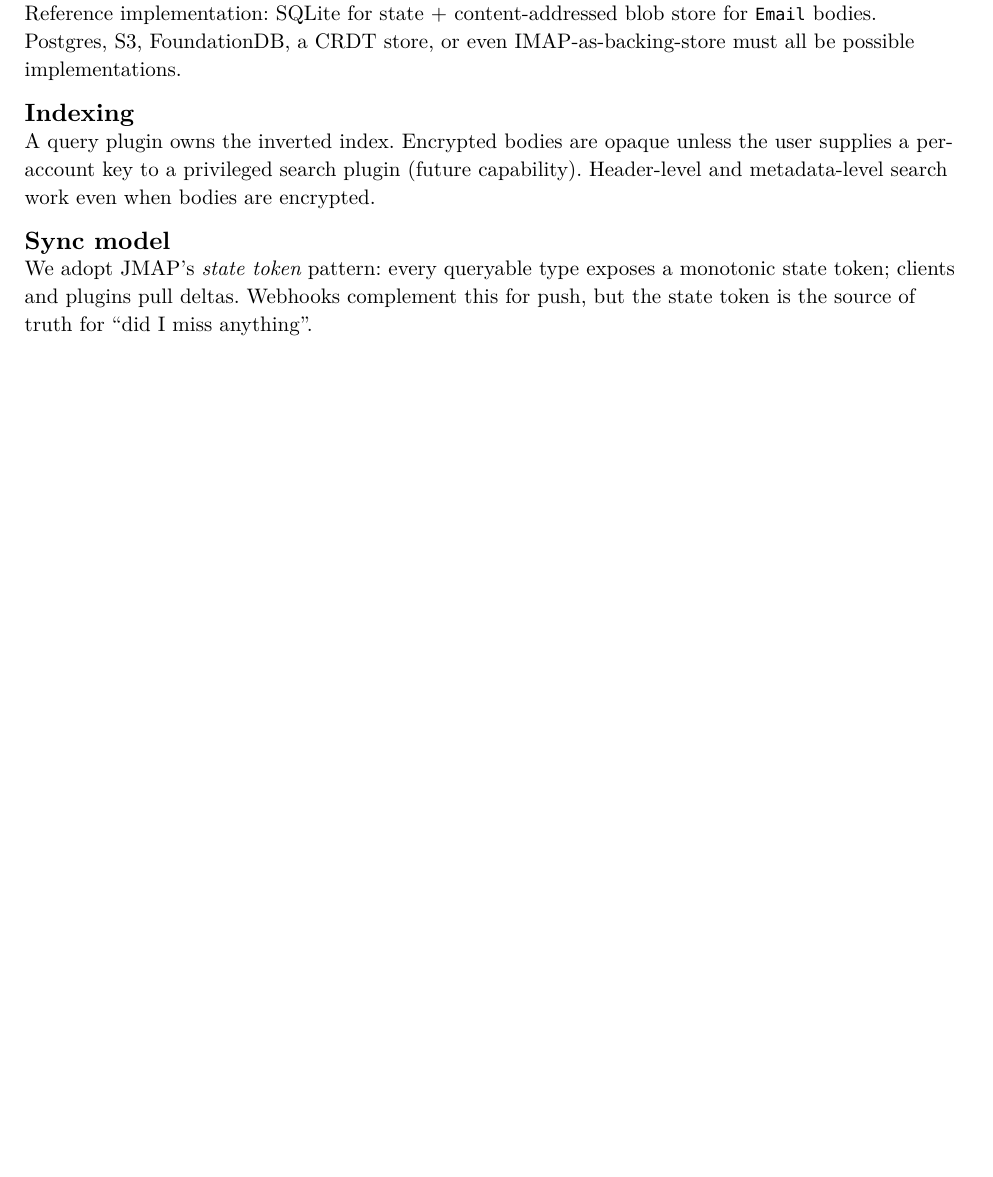
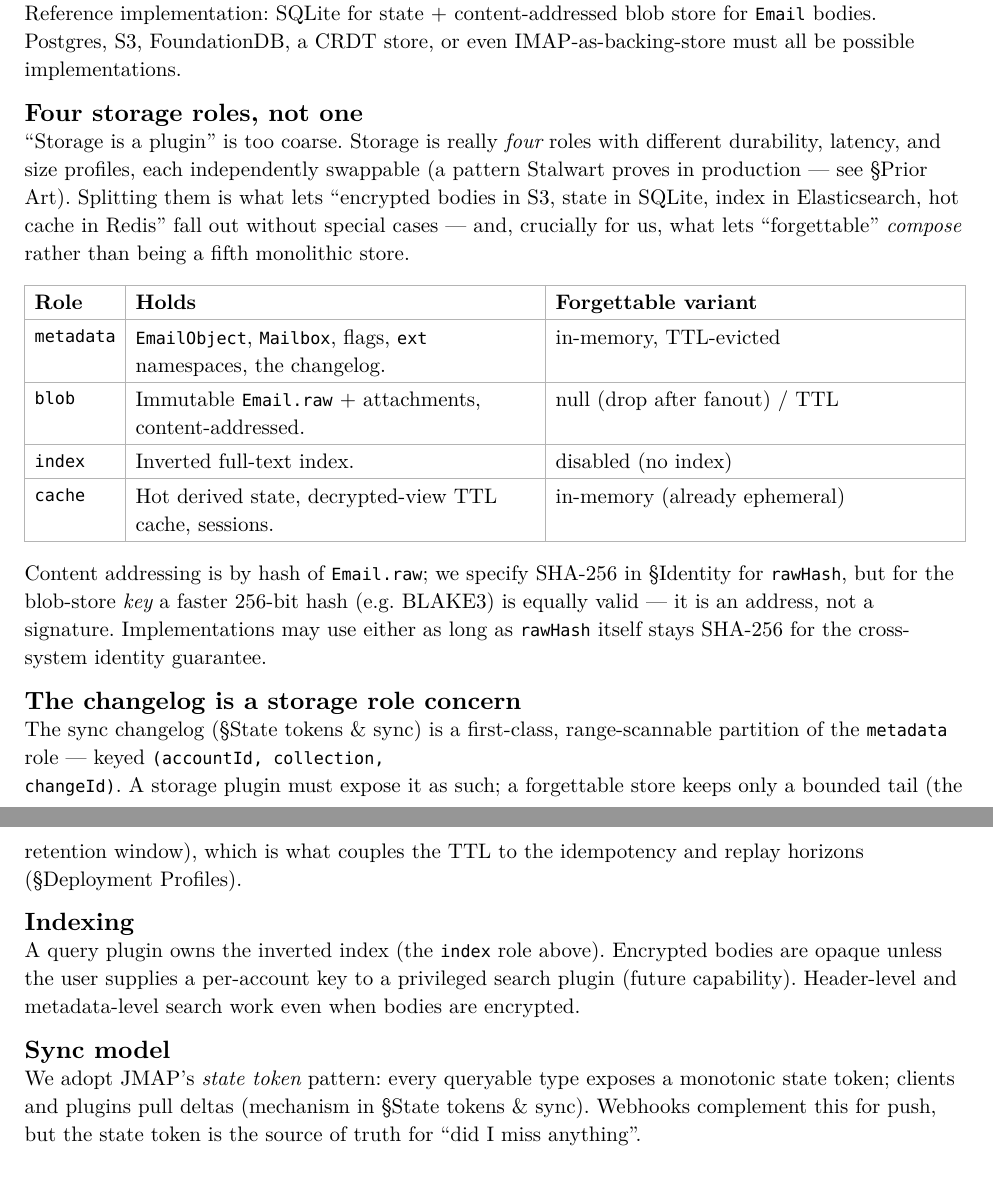
Before and after one commit to 1cedsoda/hackermail, a Typst document (docs/design.typ): part of page 21 of 27 before the commit and two parts of pages 21 and 22 of 28 after it, the two joined at a grey line, cut so that both start at the same text, the shorter picture padded with empty space. The pictures show the PDF file docs/design.pdf that the author committed with the source.

Commit message:
Split storage into four roles with forgettable variants
Replace the monolithic "storage is a plugin" with four independently
swappable roles (metadata, blob, index, cache), each with a named
forgettable variant, so receive-only/ephemeral configs compose. Make the
sync changelog an explicit partition of the metadata role. Adapted from
Stalwart's store/blob/search/in-memory separation.

Co-Authored-By: Claude Opus 4.8 (1M context) <noreply@anthropic.com>

```diff
--- a/docs/design.typ
+++ b/docs/design.typ
@@ -1094,3 +1094,13 @@ content-addressed blob store for `Email` bodies. Postgres, S3,
 FoundationDB, a CRDT store, or even IMAP-as-backing-store must all be
 possible implementations.
 
+== Four storage roles, not one
+"Storage is a plugin" is too coarse. Storage is really _four_ roles with
+different durability, latency, and size profiles, each independently
+swappable (a pattern Stalwart proves in production — see §Prior Art).
+Splitting them is what lets "encrypted bodies in S3, state in SQLite,
+index in Elasticsearch, hot cache in Redis" fall out without special
+cases — and, crucially for us, what lets "forgettable" _compose_ rather
+than being a fifth monolithic store.
+
+#table(
@@ -1097,5 +1110,22 @@ possible implementations.
+  table.header[*Role*][*Holds*][*Forgettable variant*],
+  [`metadata`], [`EmailObject`, `Mailbox`, flags, `ext` namespaces, the changelog.], [in-memory, TTL-evicted],
+  [`blob`], [Immutable `Email.raw` + attachments, content-addressed.], [null (drop after fanout) / TTL],
+  [`index`], [Inverted full-text index.], [disabled (no index)],
+  [`cache`], [Hot derived state, decrypted-view TTL cache, sessions.], [in-memory (already ephemeral)],
+)
+
+Content addressing is by hash of `Email.raw`; we specify SHA-256 in
+§Identity for `rawHash`, but for the blob-store _key_ a faster 256-bit
+hash (e.g. BLAKE3) is equally valid — it is an address, not a signature.
+Implementations may use either as long as `rawHash` itself stays
+SHA-256 for the cross-system identity guarantee.
+
+== The changelog is a storage role concern
+The sync changelog (§State tokens & sync) is a first-class, range-scannable
+partition of the `metadata` role — keyed `(accountId, collection,
+changeId)`. A storage plugin must expose it as such; a forgettable store
+keeps only a bounded tail (the retention window), which is what couples
+the TTL to the idempotency and replay horizons (§Deployment Profiles).
+
 == Indexing
-A query plugin owns the inverted index. Encrypted bodies are opaque
-unless the user supplies a per-account key to a privileged search plugin
-(future capability). Header-level and metadata-level search work even
-when bodies are encrypted.
+A query plugin owns the inverted index (the `index` role above).
@@ -1102,9 +1135,9 @@ when bodies are encrypted.
 
 == Sync model
 We adopt JMAP's _state token_ pattern: every queryable type exposes a
-monotonic state token; clients and plugins pull deltas. Webhooks
-complement this for push, but the state token is the source of truth for
-"did I miss anything".
+monotonic state token; clients and plugins pull deltas (mechanism in
+§State tokens & sync). Webhooks complement this for push, but the state
+token is the source of truth for "did I miss anything".
 
 = Routing & Multiplexing
 
```
Also changed, not shown: docs/design.pdf, docs/design.typ (12 more changed lines).
